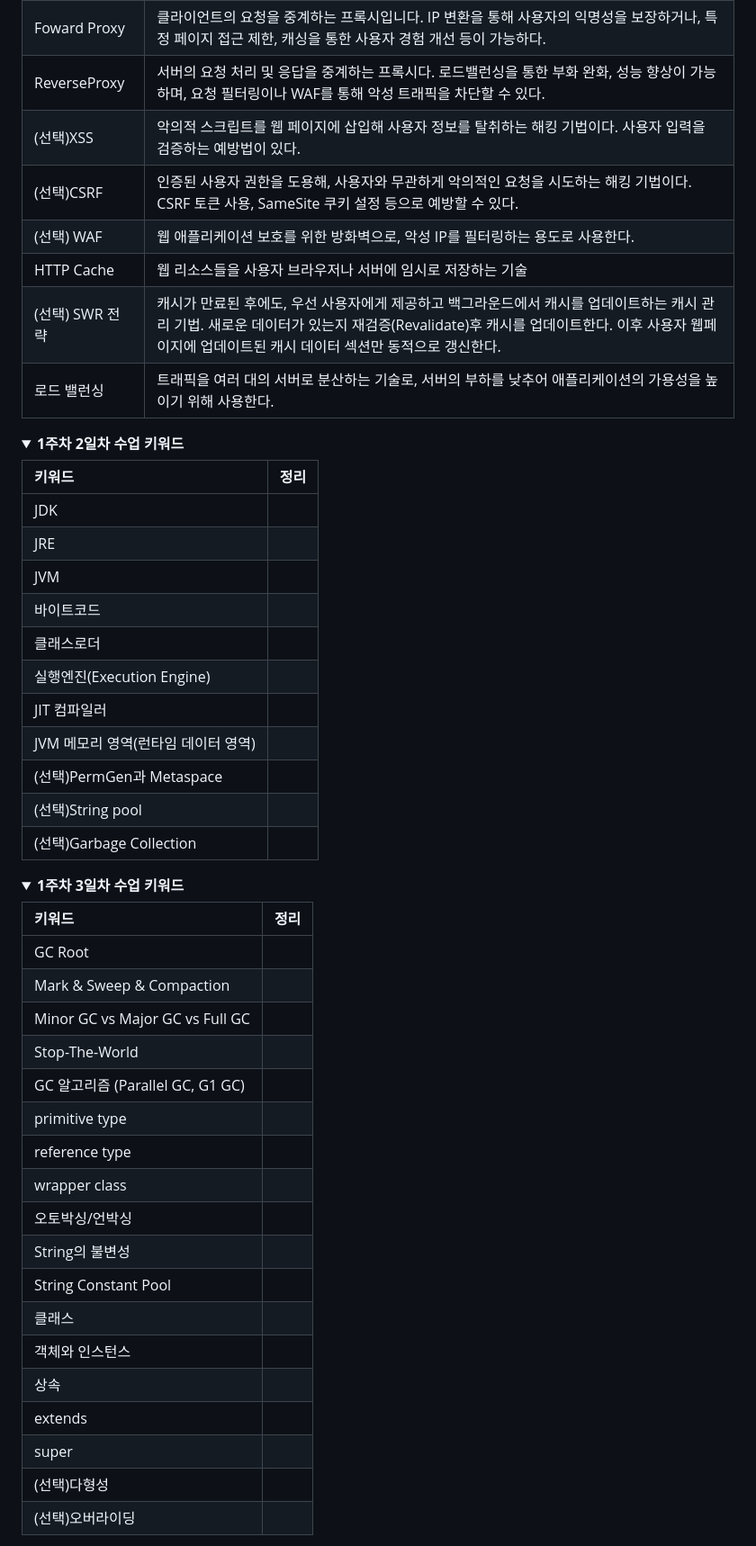
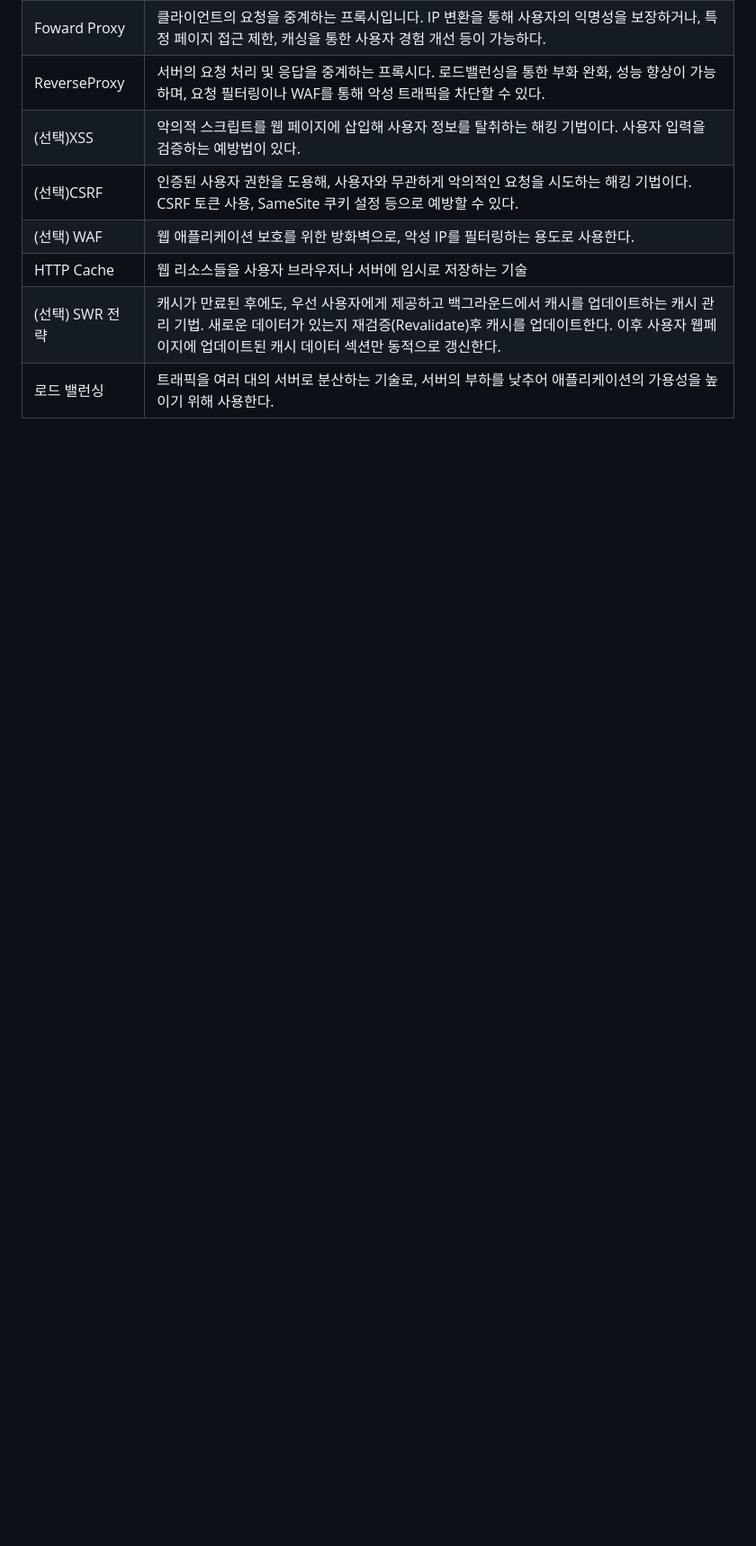
Before and after one commit to 100-hours-a-week/ktb3-ethan-full, a Markdown page: keyword/README.md, the part around one of its changes. Shown at 90% size. Drawn GitHub-style; folded sections open; blank space fills up the shorter version.

Commit message:
docs(keyword): 키워드 README 자동 업데이트

```diff
--- a/keyword/README.md
+++ b/keyword/README.md
@@ -124,48 +122,3 @@
 | 로드 밸런싱 | 트래픽을 여러 대의 서버로 분산하는 기술로, 서버의 부하를 낮추어 애플리케이션의 가용성을 높이기 위해 사용한다. |
 
 </details>
-
-
-<details>
-<summary><strong>1주차 2일차 수업 키워드</strong></summary>
-
-| 키워드 | 정리 |
-|:---|:---|
-| JDK |  |
-| JRE |  |
-| JVM |  |
-| 바이트코드 |  |
-| 클래스로더 |  |
-| 실행엔진(Execution Engine) |  |
-| JIT 컴파일러 |  |
-| JVM 메모리 영역(런타임 데이터 영역) |  |
-| (선택)PermGen과 Metaspace |  |
-| (선택)String pool |  |
-| (선택)Garbage Collection |  |
-
-</details>
-
-<details>
-<summary><strong>1주차 3일차 수업 키워드</strong></summary>
-
-| 키워드 | 정리 |
-|:---|:---|
-| GC Root |  |
-| Mark & Sweep & Compaction |  |
-| Minor GC vs Major GC vs Full GC |  |
-| Stop-The-World |  |
-| GC 알고리즘 (Parallel GC, G1 GC) |  |
-| primitive type |  |
-| reference type |  |
-| wrapper class |  |
-| 오토박싱/언박싱 |  |
-| String의 불변성 |  |
-| String Constant Pool |  |
-| 클래스 |  |
-| 객체와 인스턴스 |  |
-| 상속 |  |
-| extends |  |
-| super |  |
-| (선택)다형성 |  |
-| (선택)오버라이딩 |  |
-
```
Also changed, not shown: other parts of keyword/README.md (+0 -60 lines).
